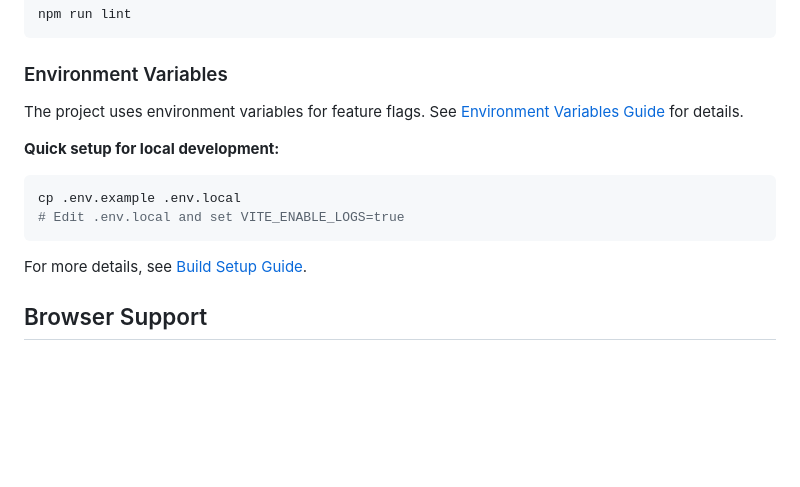
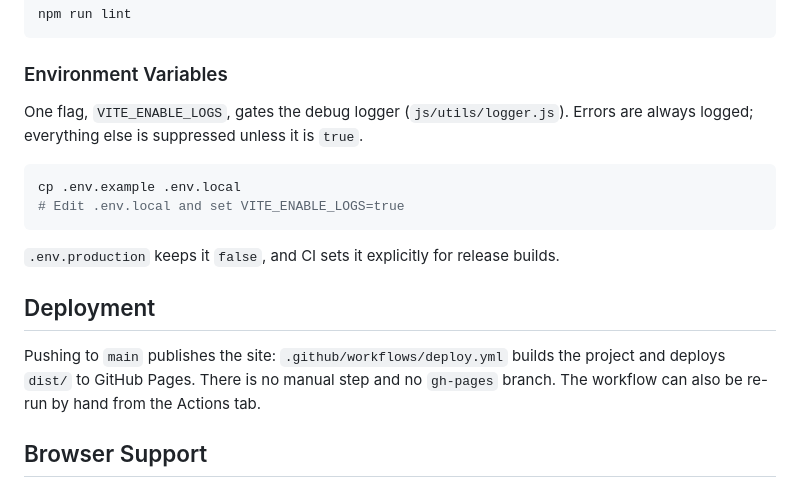
Before and after one commit to ivandeinichenko/ivandeinichenko.github.io, a Markdown page: README.md, the part around the change. GitHub-like rendering; blank space fills up the shorter version.

````diff
--- a/README.md
+++ b/README.md
@@ -89,15 +89,21 @@ npm run lint
 
 ### Environment Variables
 
-The project uses environment variables for feature flags. See [Environment Variables Guide](docs/ENVIRONMENT_VARIABLES.md) for details.
+One flag, `VITE_ENABLE_LOGS`, gates the debug logger (`js/utils/logger.js`).
+Errors are always logged; everything else is suppressed unless it is `true`.
 
-**Quick setup for local development:**
 ```bash
 cp .env.example .env.local
 # Edit .env.local and set VITE_ENABLE_LOGS=true
 ```
 
-For more details, see [Build Setup Guide](docs/BUILD_SETUP.md).
+`.env.production` keeps it `false`, and CI sets it explicitly for release builds.
+
+## Deployment
+
+Pushing to `main` publishes the site: `.github/workflows/deploy.yml` builds the
+project and deploys `dist/` to GitHub Pages. There is no manual step and no
+`gh-pages` branch. The workflow can also be re-run by hand from the Actions tab.
 
 ## Browser Support
 
````
Also changed, not shown: AGENTS.md (+11 -4 lines).
